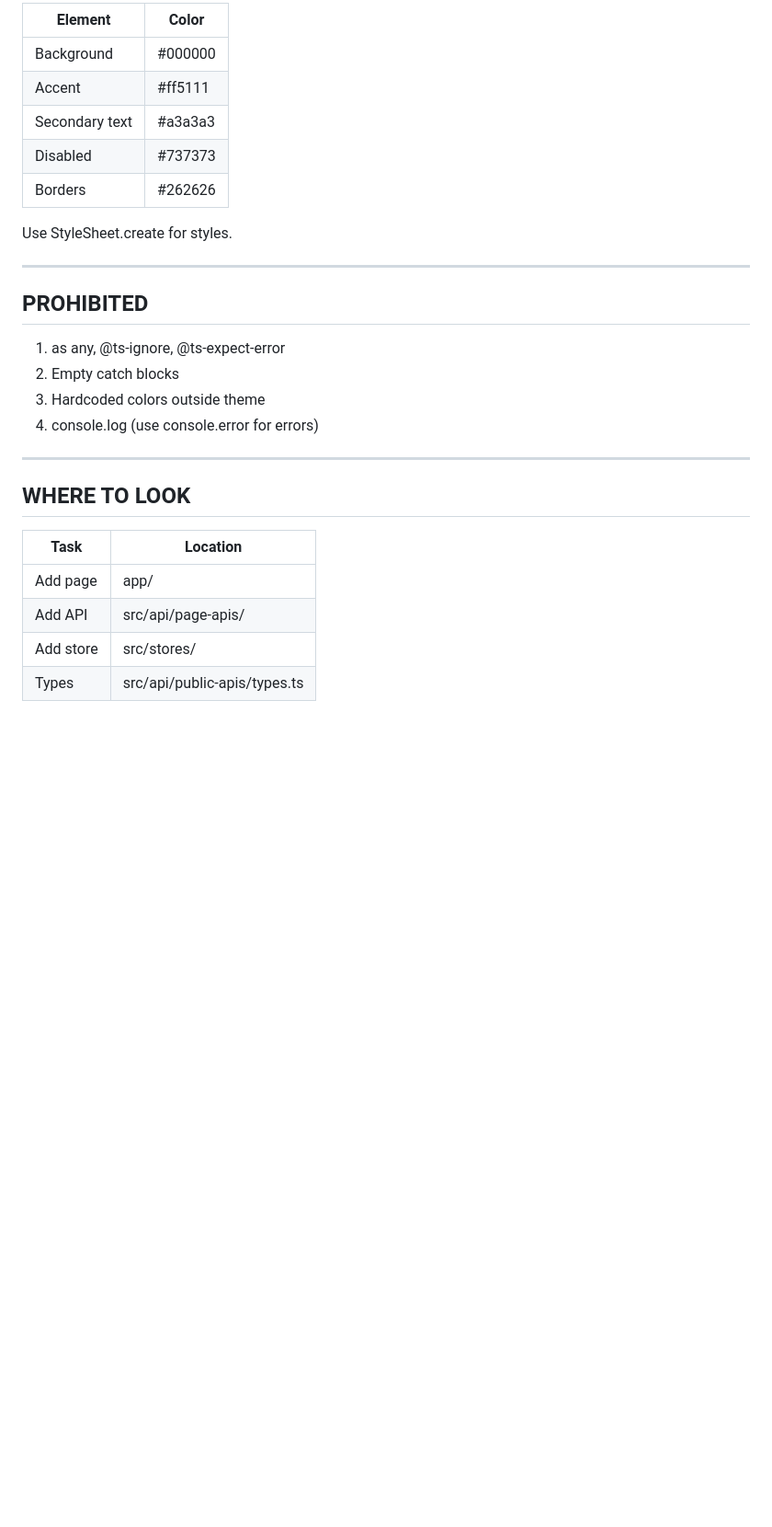
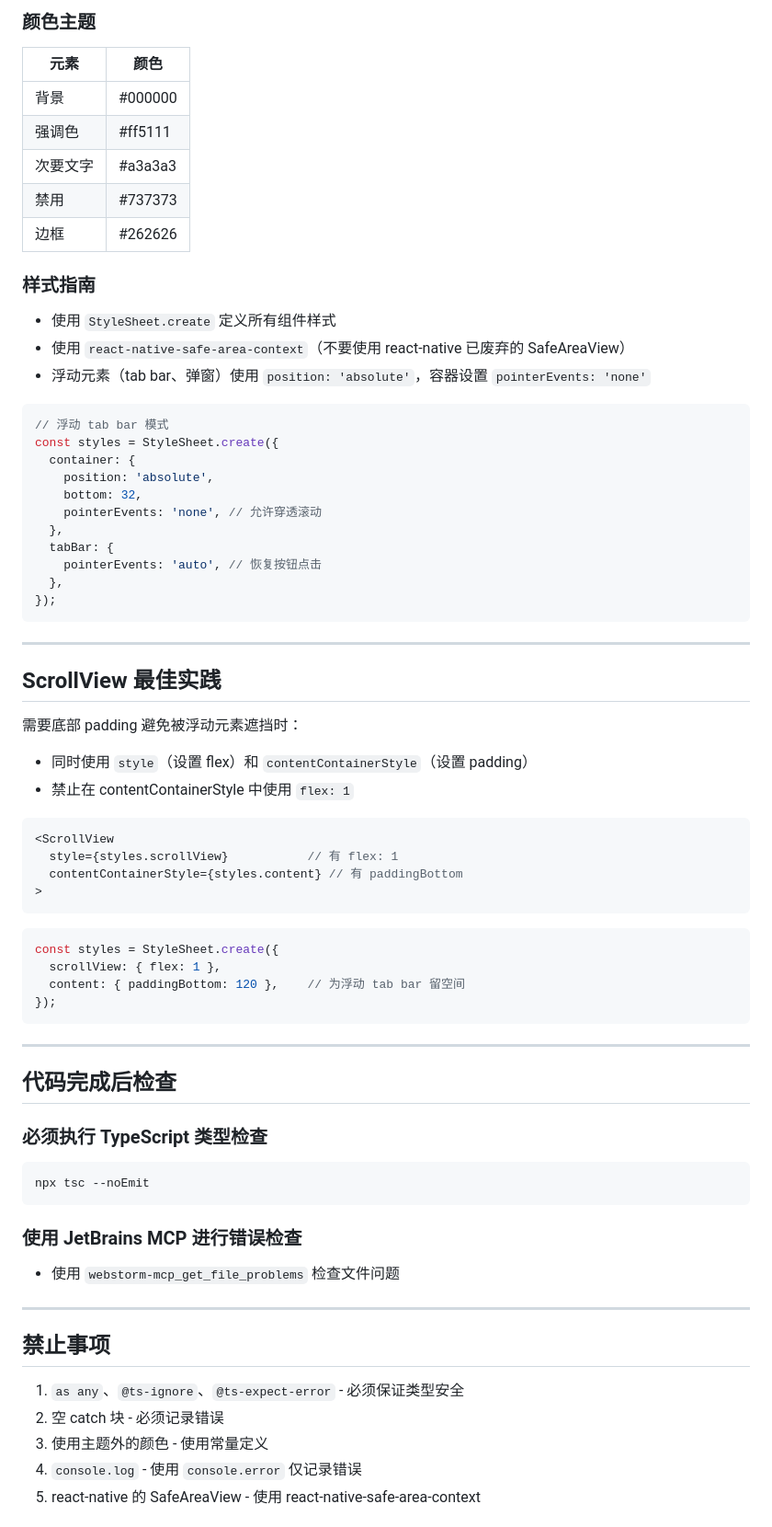
Before and after one commit to KYCOMING/oh-my-oppo-master, a Markdown page: AGENTS.md, the part around one of its changes. Shown at 92% size. Drawn GitHub-style; blank space fills up the shorter version.

````diff
--- a/AGENTS.md
+++ b/AGENTS.md
@@ -124,30 +163,73 @@ try { await fetchData(); } catch (error) {}
 
-| Element | Color |
-|---------|-------|
-| Background | #000000 |
-| Accent | #ff5111 |
-| Secondary text | #a3a3a3 |
-| Disabled | #737373 |
-| Borders | #262626 |
+### 颜色主题
+| 元素 | 颜色 |
+|------|------|
+| 背景 | #000000 |
+| 强调色 | #ff5111 |
+| 次要文字 | #a3a3a3 |
+| 禁用 | #737373 |
+| 边框 | #262626 |
 
-Use StyleSheet.create for styles.
+### 样式指南
+- 使用 `StyleSheet.create` 定义所有组件样式
+- 使用 `react-native-safe-area-context`（不要使用 react-native 已废弃的 SafeAreaView）
+- 浮动元素（tab bar、弹窗）使用 `position: 'absolute'`，容器设置 `pointerEvents: 'none'`
+
+```typescript
+// 浮动 tab bar 模式
+const styles = StyleSheet.create({
+  container: {
+    position: 'absolute',
+    bottom: 32,
+    pointerEvents: 'none', // 允许穿透滚动
+  },
+  tabBar: {
+    pointerEvents: 'auto', // 恢复按钮点击
+  },
+});
+```
 
 ---
 
-## PROHIBITED
+## ScrollView 最佳实践
 
-1. as any, @ts-ignore, @ts-expect-error
-2. Empty catch blocks
-3. Hardcoded colors outside theme
-4. console.log (use console.error for errors)
+需要底部 padding 避免被浮动元素遮挡时：
+- 同时使用 `style`（设置 flex）和 `contentContainerStyle`（设置 padding）
+- 禁止在 contentContainerStyle 中使用 `flex: 1`
+
+```typescript
+<ScrollView
+  style={styles.scrollView}           // 有 flex: 1
+  contentContainerStyle={styles.content} // 有 paddingBottom
+>
+```
+
+```typescript
+const styles = StyleSheet.create({
+  scrollView: { flex: 1 },
+  content: { paddingBottom: 120 },    // 为浮动 tab bar 留空间
+});
+```
 
 ---
 
-## WHERE TO LOOK
+## 代码完成后检查
 
-| Task | Location |
-|------|----------|
-| Add page | app/ |
-| Add API | src/api/page-apis/ |
-| Add store | src/stores/ |
-| Types | src/api/public-apis/types.ts |
+### 必须执行 TypeScript 类型检查
+```bash
+npx tsc --noEmit
+```
+
+### 使用 JetBrains MCP 进行错误检查
+- 使用 `webstorm-mcp_get_file_problems` 检查文件问题
+
+---
+
+## 禁止事项
+
+1. `as any`、`@ts-ignore`、`@ts-expect-error` - 必须保证类型安全
+2. 空 catch 块 - 必须记录错误
+3. 使用主题外的颜色 - 使用常量定义
+4. `console.log` - 使用 `console.error` 仅记录错误
+5. react-native 的 SafeAreaView - 使用 react-native-safe-area-context
+
````
Also changed, not shown: other parts of AGENTS.md (+128 -52 lines).
